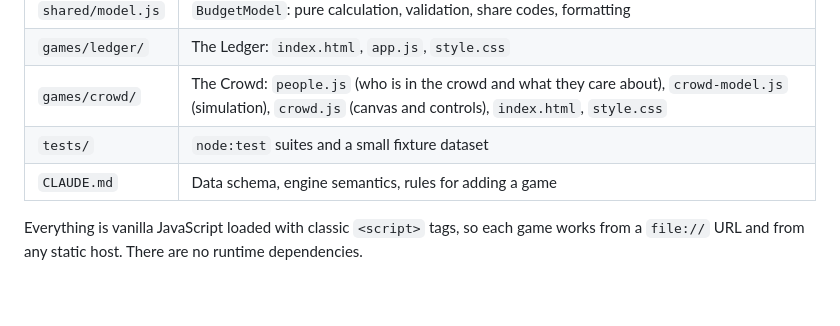
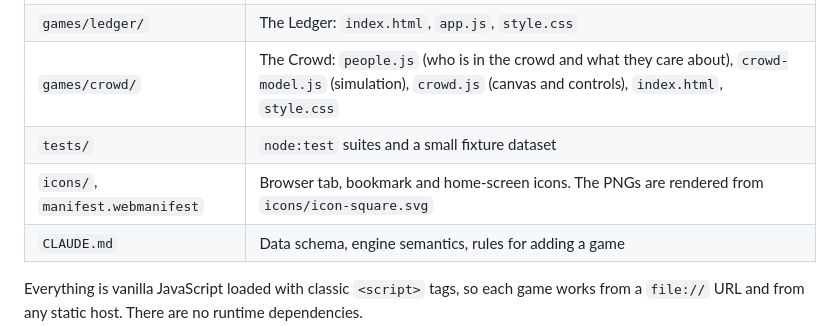
Before and after one commit to payneba/budge-it, a Markdown page: README.md, the part around the change. Rendered like a GitHub page; blank space fills up the shorter version.

Commit message:
Add app icons and a web manifest for tabs, bookmarks and home screens
Co-Authored-By: Claude Fable 5.2 <noreply@anthropic.com>

```diff
--- a/README.md
+++ b/README.md
@@ -110,6 +110,7 @@ engine's rules, and the conventions for adding a game.
 | `games/ledger/` | The Ledger: `index.html`, `app.js`, `style.css` |
 | `games/crowd/` | The Crowd: `people.js` (who is in the crowd and what they care about), `crowd-model.js` (simulation), `crowd.js` (canvas and controls), `index.html`, `style.css` |
 | `tests/` | `node:test` suites and a small fixture dataset |
+| `icons/`, `manifest.webmanifest` | Browser tab, bookmark and home-screen icons. The PNGs are rendered from `icons/icon-square.svg` |
 | `CLAUDE.md` | Data schema, engine semantics, rules for adding a game |
 
 Everything is vanilla JavaScript loaded with classic `<script>` tags, so each game
```
Also changed, not shown: icons/apple-touch-icon.png (added), icons/favicon-48.png (added), icons/icon-192.png (added), icons/icon-512.png (added), 6 other files.
